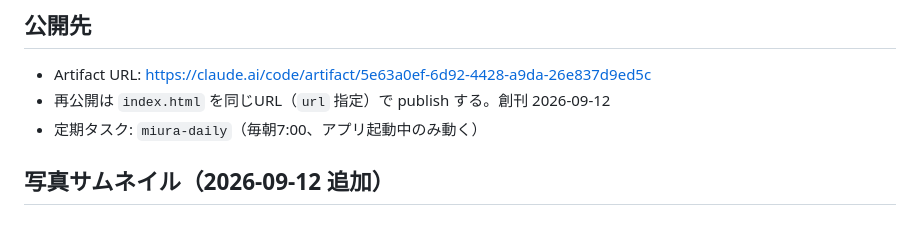
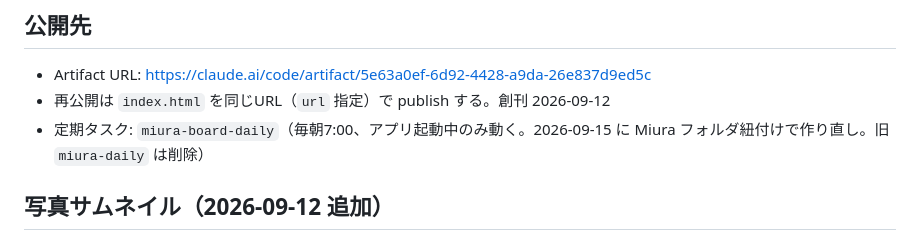
Before and after one commit to vaseata/miura-board, a Markdown page: CLAUDE.md, the part around the change. Rendered like a GitHub page.

Commit message:
2026-09-15 更新: 定期タスクを miura-board-daily に作り直し（Miura フォルダ紐付け・artifact.html を再公開）
Co-Authored-By: Claude Fable 5.1 <noreply@anthropic.com>

```diff
--- a/CLAUDE.md
+++ b/CLAUDE.md
@@ -52,7 +52,7 @@
 
 - Artifact URL: https://claude.ai/code/artifact/5e63a0ef-6d92-4428-a9da-26e837d9ed5c
 - 再公開は `index.html` を同じURL（`url` 指定）で publish する。創刊 2026-09-12
-- 定期タスク: `miura-daily`（毎朝7:00、アプリ起動中のみ動く）
+- 定期タスク: `miura-board-daily`（毎朝7:00、アプリ起動中のみ動く。2026-09-15 に Miura フォルダ紐付けで作り直し。旧 `miura-daily` は削除）
 
 ## 写真サムネイル（2026-09-12 追加）
 
```
